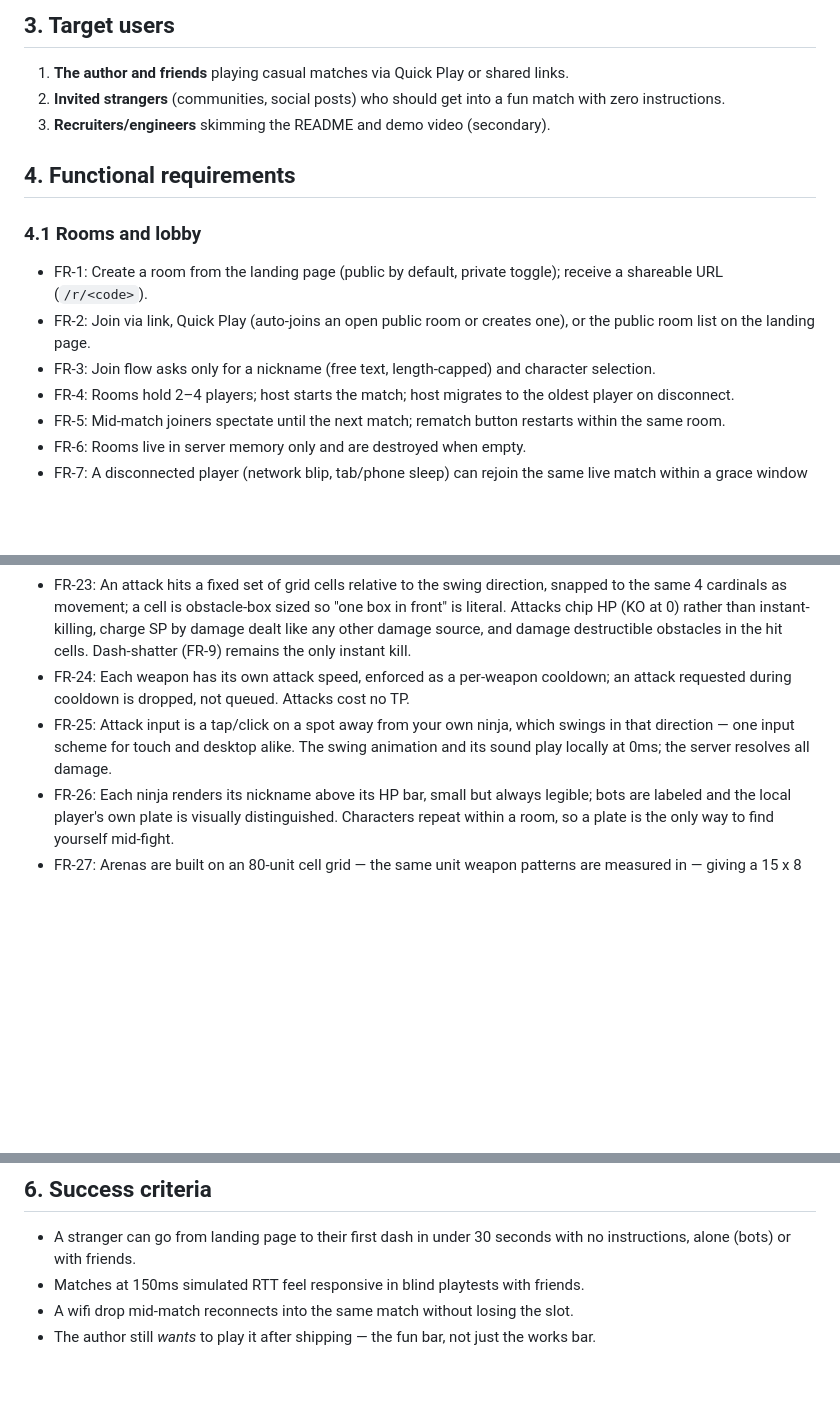
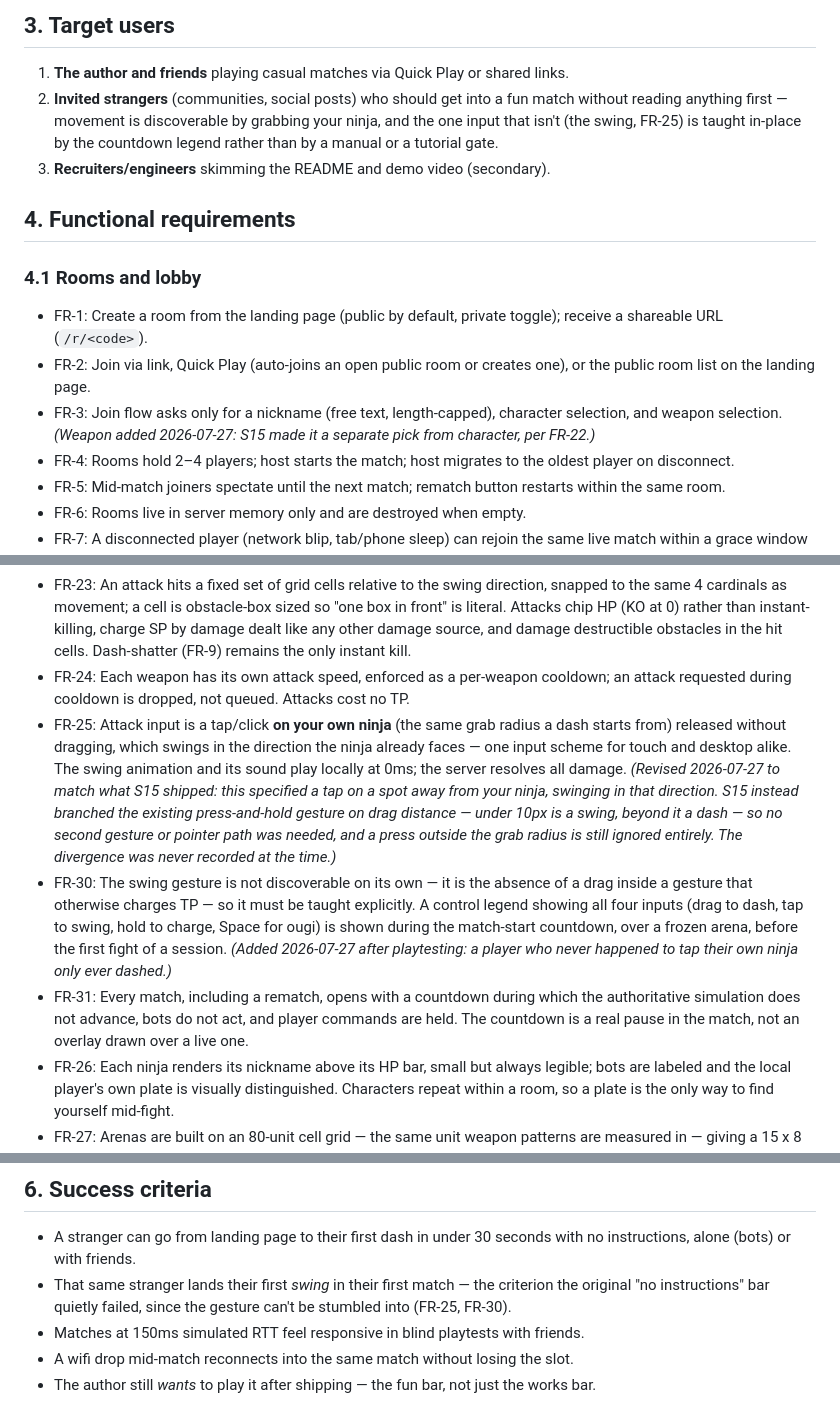
Before and after one commit to jdesolate/ougi-arena, a Markdown page: docs/prd.md, 3 parts joined by grey strips. Rendered like a GitHub page; blank space fills up the shorter version.

```diff
--- a/docs/prd.md
+++ b/docs/prd.md
@@ -27,7 +27,7 @@ Primary purpose: **a game the author genuinely enjoys and can share** — seamle
 ## 3. Target users
 
 1. **The author and friends** playing casual matches via Quick Play or shared links.
-2. **Invited strangers** (communities, social posts) who should get into a fun match with zero instructions.
+2. **Invited strangers** (communities, social posts) who should get into a fun match without reading anything first — movement is discoverable by grabbing your ninja, and the one input that isn't (the swing, FR-25) is taught in-place by the countdown legend rather than by a manual or a tutorial gate.
 3. **Recruiters/engineers** skimming the README and demo video (secondary).
 
 ## 4. Functional requirements
@@ -35,7 +35,7 @@ Primary purpose: **a game the author genuinely enjoys and can share** — seamle
 ### 4.1 Rooms and lobby
 - FR-1: Create a room from the landing page (public by default, private toggle); receive a shareable URL (`/r/<code>`).
 - FR-2: Join via link, Quick Play (auto-joins an open public room or creates one), or the public room list on the landing page.
-- FR-3: Join flow asks only for a nickname (free text, length-capped) and character selection.
+- FR-3: Join flow asks only for a nickname (free text, length-capped), character selection, and weapon selection. *(Weapon added 2026-07-27: S15 made it a separate pick from character, per FR-22.)*
 - FR-4: Rooms hold 2–4 players; host starts the match; host migrates to the oldest player on disconnect.
 - FR-5: Mid-match joiners spectate until the next match; rematch button restarts within the same room.
 - FR-6: Rooms live in server memory only and are destroyed when empty.
@@ -52,7 +52,9 @@ Primary purpose: **a game the author genuinely enjoys and can share** — seamle
 - FR-22: Every ninja carries one melee weapon, picked at character select independently of character (character decides the Ougi, weapon decides the attack). At least 3 weapons ship: **kunai** (1 cell in front, fastest, lowest damage), **paper fan** (3 cells — front, front-left, front-right, medium speed and damage), **longsword** (2 cells — front and one beyond, slowest, highest damage).
 - FR-23: An attack hits a fixed set of grid cells relative to the swing direction, snapped to the same 4 cardinals as movement; a cell is obstacle-box sized so "one box in front" is literal. Attacks chip HP (KO at 0) rather than instant-killing, charge SP by damage dealt like any other damage source, and damage destructible obstacles in the hit cells. Dash-shatter (FR-9) remains the only instant kill.
 - FR-24: Each weapon has its own attack speed, enforced as a per-weapon cooldown; an attack requested during cooldown is dropped, not queued. Attacks cost no TP.
-- FR-25: Attack input is a tap/click on a spot away from your own ninja, which swings in that direction — one input scheme for touch and desktop alike. The swing animation and its sound play locally at 0ms; the server resolves all damage.
+- FR-25: Attack input is a tap/click **on your own ninja** (the same grab radius a dash starts from) released without dragging, which swings in the direction the ninja already faces — one input scheme for touch and desktop alike. The swing animation and its sound play locally at 0ms; the server resolves all damage. *(Revised 2026-07-27 to match what S15 shipped: this specified a tap on a spot away from your ninja, swinging in that direction. S15 instead branched the existing press-and-hold gesture on drag distance — under 10px is a swing, beyond it a dash — so no second gesture or pointer path was needed, and a press outside the grab radius is still ignored entirely. The divergence was never recorded at the time.)*
+- FR-30: The swing gesture is not discoverable on its own — it is the absence of a drag inside a gesture that otherwise charges TP — so it must be taught explicitly. A control legend showing all four inputs (drag to dash, tap to swing, hold to charge, Space for ougi) is shown during the match-start countdown, over a frozen arena, before the first fight of a session. *(Added 2026-07-27 after playtesting: a player who never happened to tap their own ninja only ever dashed.)*
+- FR-31: Every match, including a rematch, opens with a countdown during which the authoritative simulation does not advance, bots do not act, and player commands are held. The countdown is a real pause in the match, not an overlay drawn over a live one.
 - FR-26: Each ninja renders its nickname above its HP bar, small but always legible; bots are labeled and the local player's own plate is visually distinguished. Characters repeat within a room, so a plate is the only way to find yourself mid-fight.
 - FR-27: Arenas are built on an 80-unit cell grid — the same unit weapon patterns are measured in — giving a 15 x 8 playable board. Layouts follow the reference game's shape: dense pillars forming 1-cell choke points, open mid-lanes for dodging, and breakable clutter in corner pockets.
 - FR-28: A dash resolves to the nearest cell centre along its axis, clamped down to the nearest cell the player's TP can actually reach. A ninja knocked off-grid (Ougi knockback, an idle bump, a dash hard-stopped mid-cell by a pillar) is realigned by its next dash — snapping the destination, not the position, means no ninja can be wedged between cells.
@@ -83,6 +85,7 @@ Primary purpose: **a game the author genuinely enjoys and can share** — seamle
 ## 6. Success criteria
 
 - A stranger can go from landing page to their first dash in under 30 seconds with no instructions, alone (bots) or with friends.
+- That same stranger lands their first *swing* in their first match — the criterion the original "no instructions" bar quietly failed, since the gesture can't be stumbled into (FR-25, FR-30).
 - Matches at 150ms simulated RTT feel responsive in blind playtests with friends.
 - A wifi drop mid-match reconnects into the same match without losing the slot.
 - The author still *wants* to play it after shipping — the fun bar, not just the works bar.
```
Also changed, not shown: docs/activity-log.md (+8 -0 lines), docs/m8-plan.md (+1 -1 lines).
